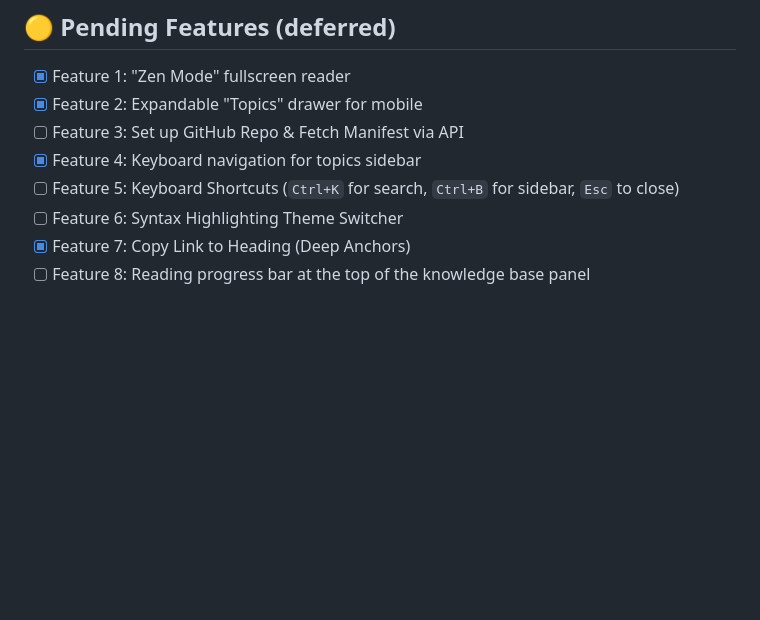
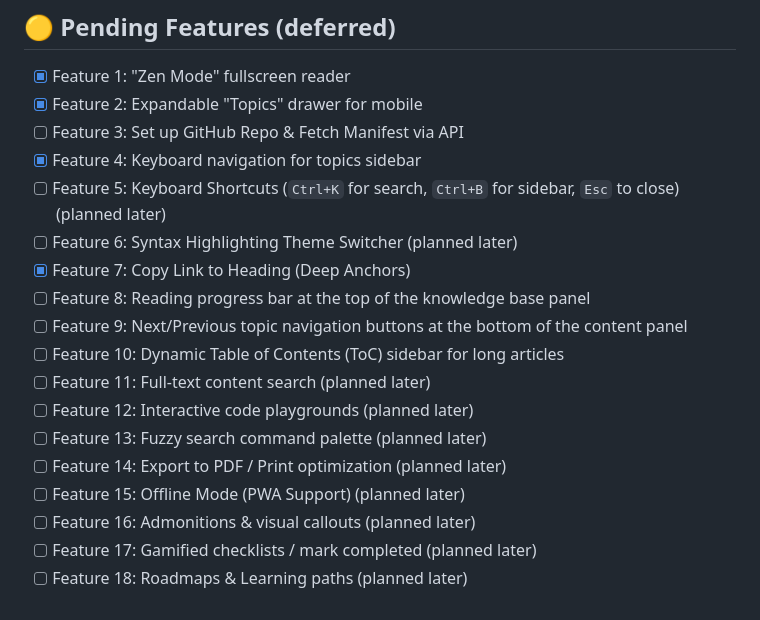
Before and after one commit to nagarajcruze/nagarajcruze.github.io, a Markdown page: README.md, the part around the change. Drawn GitHub-style; blank space fills up the shorter version.

Commit message:
Updated new features list

```diff
--- a/README.md
+++ b/README.md
@@ -54,7 +54,17 @@ My Personal Portfolio Page
 - [x] Feature 2: Expandable "Topics" drawer for mobile
 - [ ] Feature 3: Set up GitHub Repo & Fetch Manifest via API
 - [x] Feature 4: Keyboard navigation for topics sidebar
-- [ ] Feature 5: Keyboard Shortcuts (`Ctrl+K` for search, `Ctrl+B` for sidebar, `Esc` to close)
-- [ ] Feature 6: Syntax Highlighting Theme Switcher
+- [ ] Feature 5: Keyboard Shortcuts (`Ctrl+K` for search, `Ctrl+B` for sidebar, `Esc` to close) (planned later)
+- [ ] Feature 6: Syntax Highlighting Theme Switcher (planned later)
 - [x] Feature 7: Copy Link to Heading (Deep Anchors)
 - [ ] Feature 8: Reading progress bar at the top of the knowledge base panel
+- [ ] Feature 9: Next/Previous topic navigation buttons at the bottom of the content panel
+- [ ] Feature 10: Dynamic Table of Contents (ToC) sidebar for long articles
+- [ ] Feature 11: Full-text content search (planned later)
+- [ ] Feature 12: Interactive code playgrounds (planned later)
+- [ ] Feature 13: Fuzzy search command palette (planned later)
+- [ ] Feature 14: Export to PDF / Print optimization (planned later)
+- [ ] Feature 15: Offline Mode (PWA Support) (planned later)
+- [ ] Feature 16: Admonitions & visual callouts (planned later)
+- [ ] Feature 17: Gamified checklists / mark completed (planned later)
+- [ ] Feature 18: Roadmaps & Learning paths (planned later)
```
